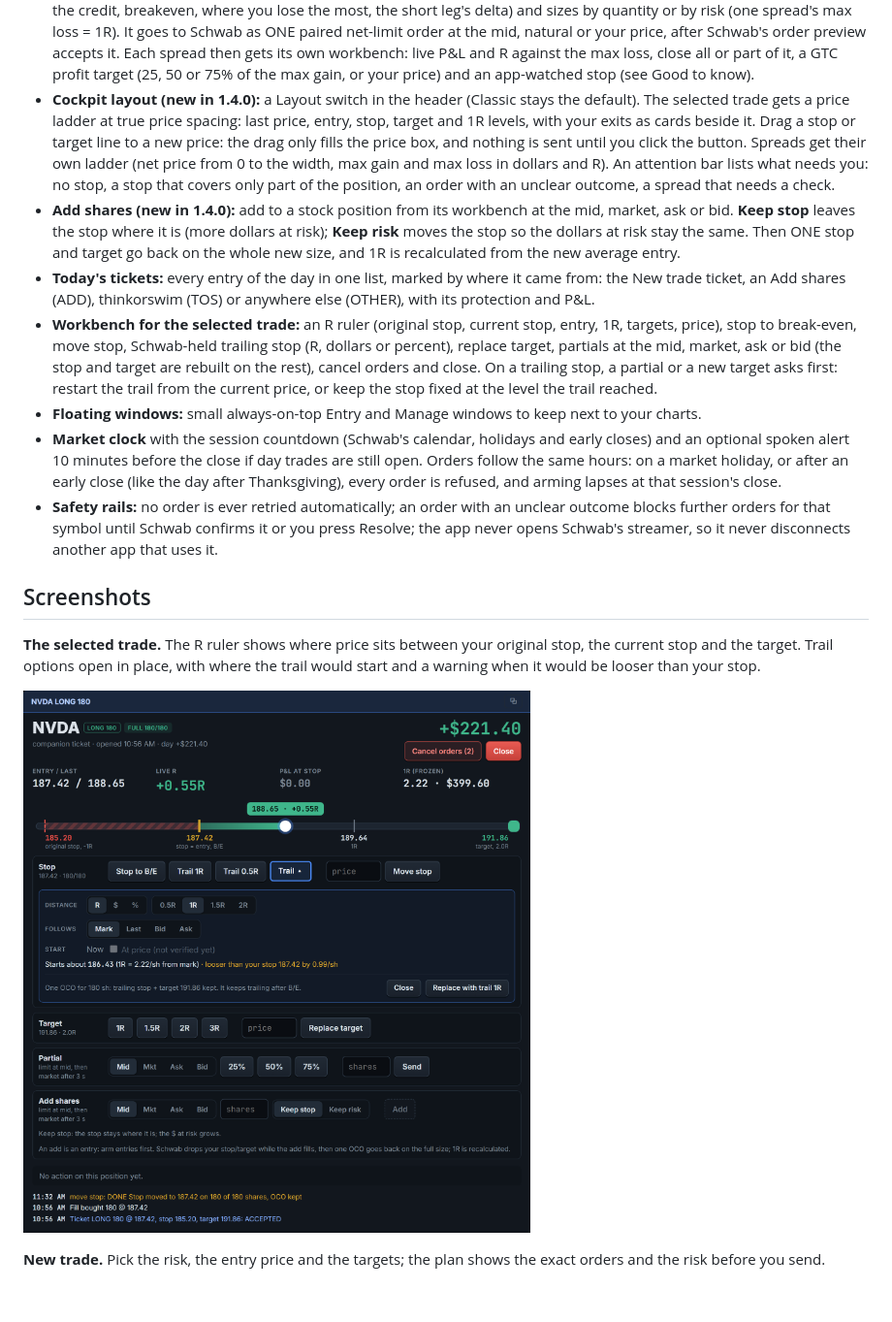
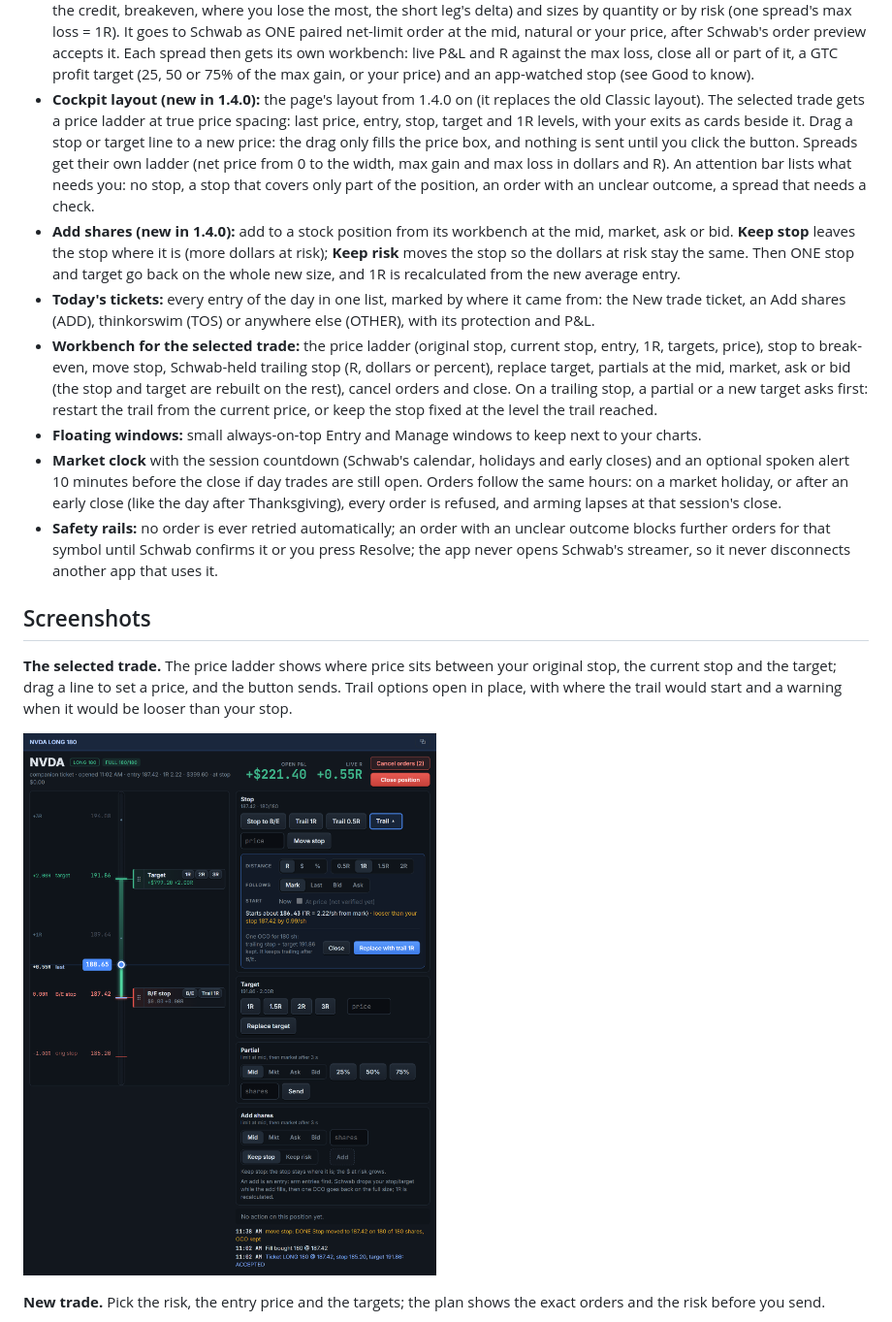
Before and after one commit to simonro/edge-trader-for-schwab, a Markdown page: README.md, the part around the change printed below. Shown: that part at 97% size. Drawn GitHub-style; pictures changed too: docs/screenshot-workbench.png; blank space fills up the shorter version.

```diff
--- a/README.md
+++ b/README.md
@@ -86,9 +86,9 @@ Keys live in `.env` on your machine, which is never committed. Do not share or c
   preview accepts it. Each spread then gets its own workbench: live P&L and R against the max loss,
   close all or part of it, a GTC profit target (25, 50 or 75% of the max gain, or your price) and an
   app-watched stop (see Good to know).
-- **Cockpit layout (new in 1.4.0):** a Layout switch in the header (Classic stays the default). The
-  selected trade gets a price ladder at true price spacing: last price, entry, stop, target and 1R
-  levels, with your exits as cards beside it. Drag a stop or target line to a new price: the drag only
+- **Cockpit layout (new in 1.4.0):** the page's layout from 1.4.0 on (it replaces the old Classic
+  layout). The selected trade gets a price ladder at true price spacing: last price, entry, stop,
+  target and 1R levels, with your exits as cards beside it. Drag a stop or target line to a new price: the drag only
   fills the price box, and nothing is sent until you click the button. Spreads get their own ladder
   (net price from 0 to the width, max gain and max loss in dollars and R). An attention bar lists what
   needs you: no stop, a stop that covers only part of the position, an order with an unclear outcome,
@@ -99,8 +99,8 @@ Keys live in `.env` on your machine, which is never committed. Do not share or c
   recalculated from the new average entry.
 - **Today's tickets:** every entry of the day in one list, marked by where it came from: the New trade
   ticket, an Add shares (ADD), thinkorswim (TOS) or anywhere else (OTHER), with its protection and P&L.
-- **Workbench for the selected trade:** an R ruler (original stop, current stop, entry, 1R, targets,
-  price), stop to break-even, move stop, Schwab-held trailing stop (R, dollars or percent), replace
+- **Workbench for the selected trade:** the price ladder (original stop, current stop, entry, 1R,
+  targets, price), stop to break-even, move stop, Schwab-held trailing stop (R, dollars or percent), replace
   target, partials at the mid, market, ask or bid (the stop and target are rebuilt on the rest), cancel
   orders and close. On a trailing stop, a partial or a new target asks first: restart the trail from the
   current price, or keep the stop fixed at the level the trail reached.
@@ -115,9 +115,9 @@ Keys live in `.env` on your machine, which is never committed. Do not share or c
 
 ## Screenshots
 
-**The selected trade.** The R ruler shows where price sits between your original stop, the current
-stop and the target. Trail options open in place, with where the trail would start and a warning when
-it would be looser than your stop.
+**The selected trade.** The price ladder shows where price sits between your original stop, the
+current stop and the target; drag a line to set a price, and the button sends. Trail options open in
+place, with where the trail would start and a warning when it would be looser than your stop.
 
 ![The workbench with the trailing stop options open](docs/screenshot-workbench.png)
 
```
Also changed, not shown: other parts of README.md (+1 -6 lines), docs/screenshot-cockpit.png (deleted), docs/screenshot-dashboard.png, docs/screenshot-manage-window.png, docs/screenshot-spread-ticket.png, docs/screenshot-ticket.png, 4 other files.
